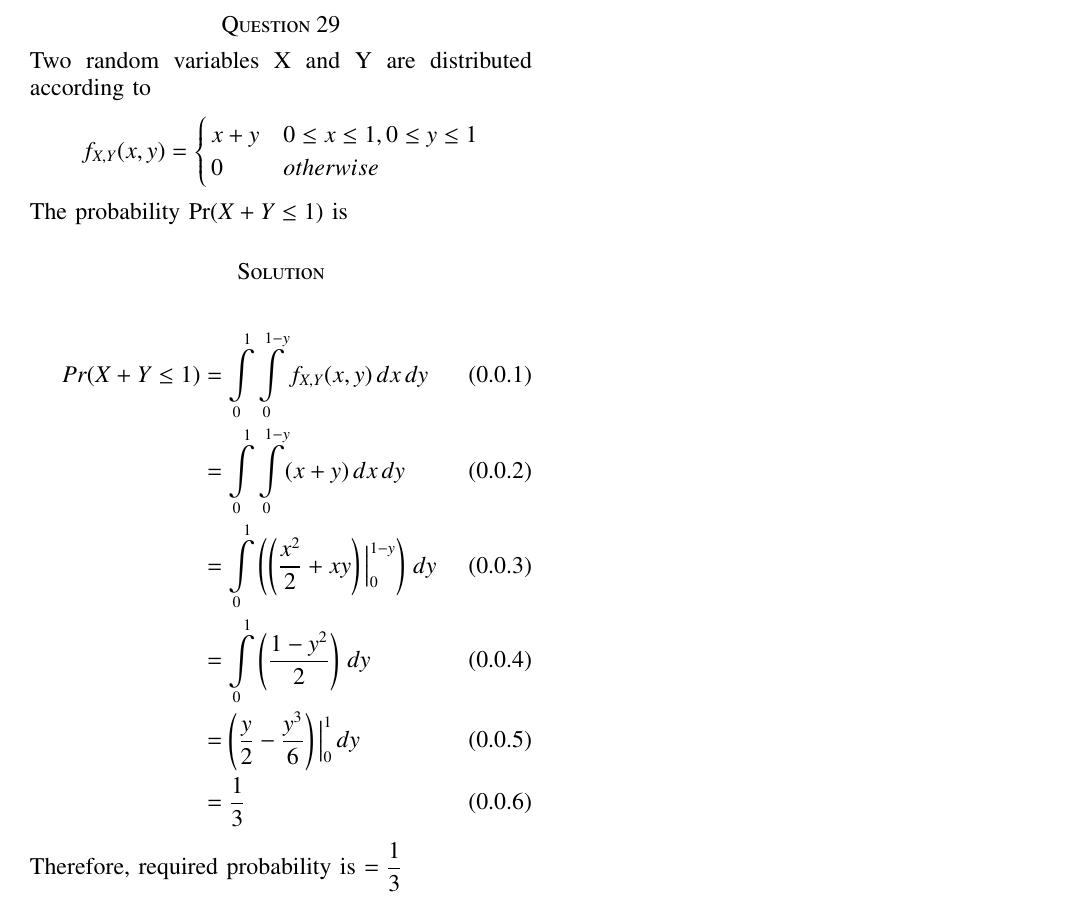
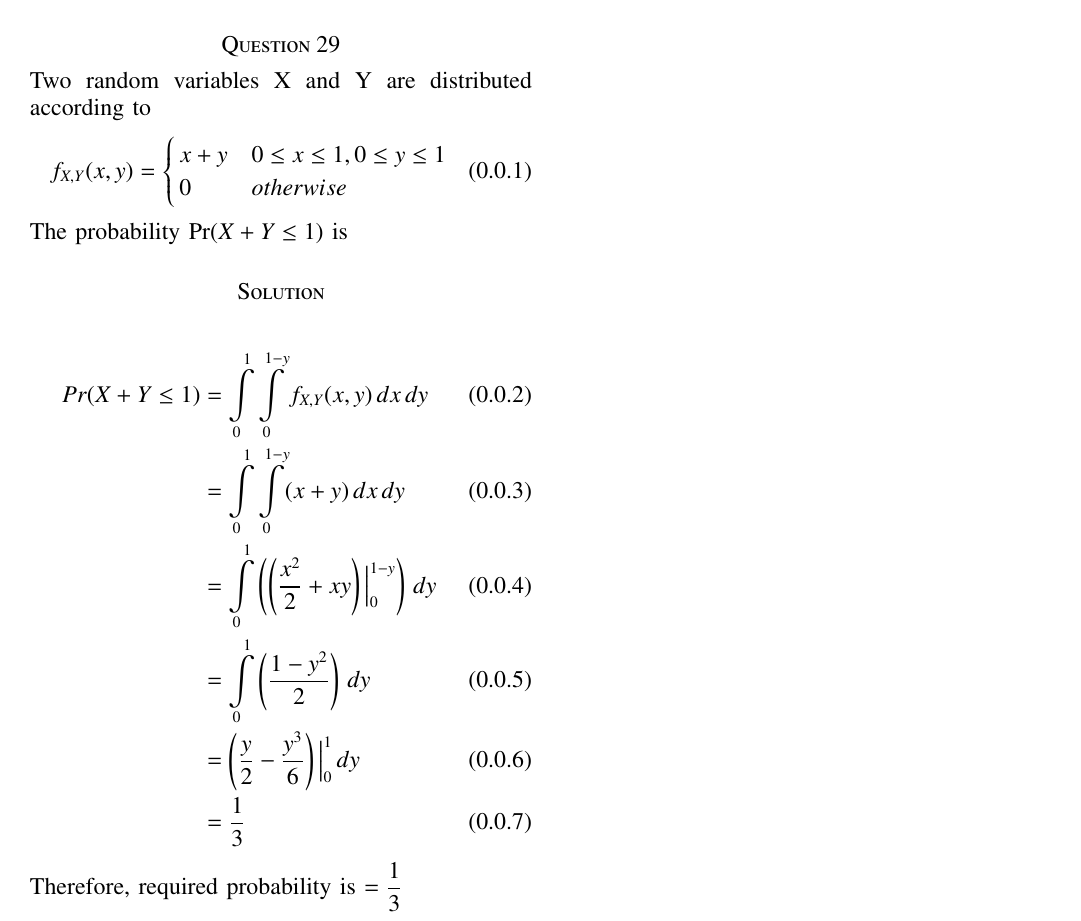
Before and after one commit to Aayush-2492/Assignments, a LaTeX problem sheet (Assignment5/Assignment5.tex): part of the page, cut so that both start at the same text. Compiled offline with pdfLaTeX.

Commit message:
Update Assignment5.tex

```diff
--- a/Assignment5/Assignment5.tex
+++ b/Assignment5/Assignment5.tex
@@ -132,11 +132,12 @@ https://github.com/Aayush-2492/Assignments/tree/main/Assignment5
 \end{lstlisting}
 \section*{Question 29}
 Two random variables X and Y are distributed according to
-\[ f_{X,Y}(x,y)=\begin{cases}
+\begin{align}
+ f_{X,Y}(x,y)=\begin{cases}
       x+y & 0\leq x\leq 1, 0\leq y\leq 1 \\
       0 & otherwise
   \end{cases}
-\]
+\end{align}
 The probability $\Pr(X+Y\leq 1)$ is
 \section*{Solution}
 \newcommand{\Int}{\int\limits}
```
